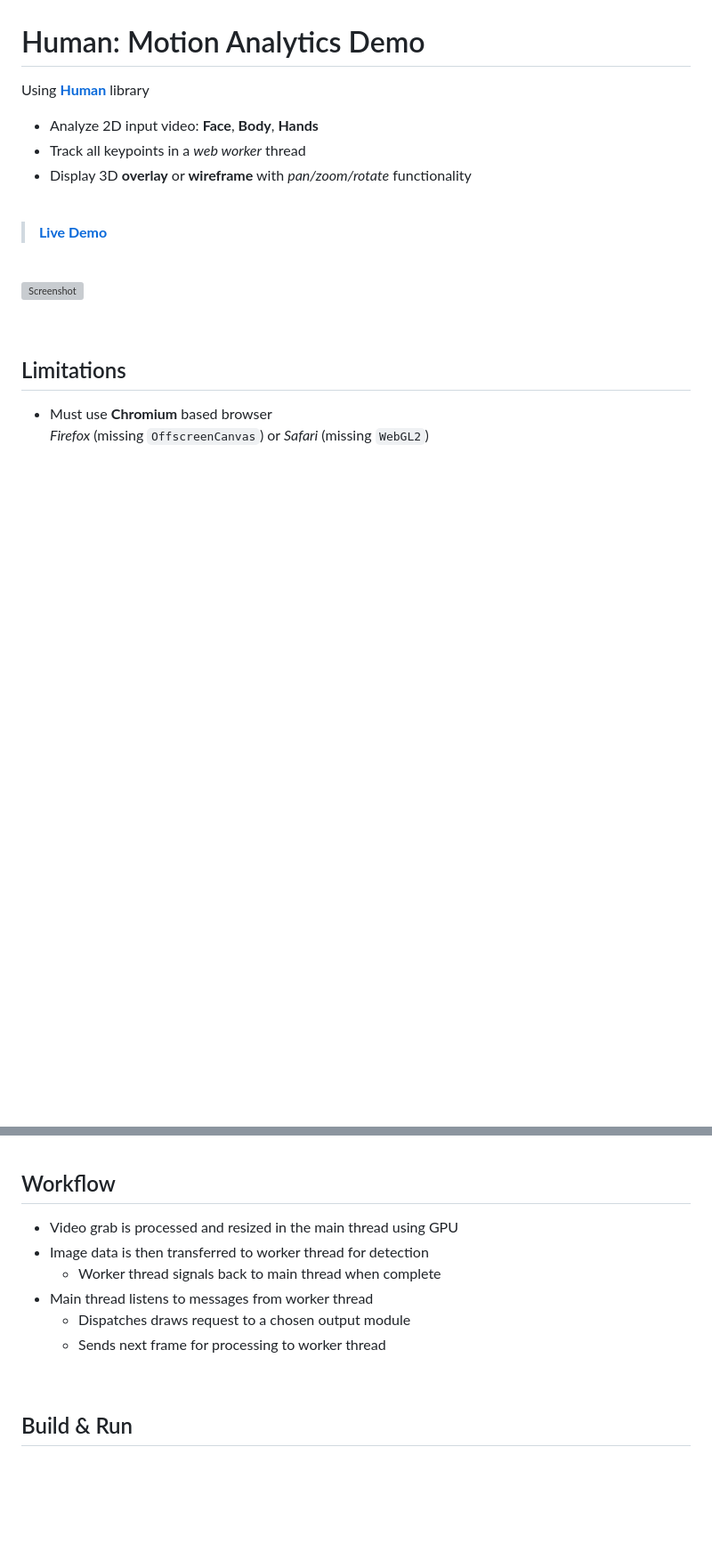
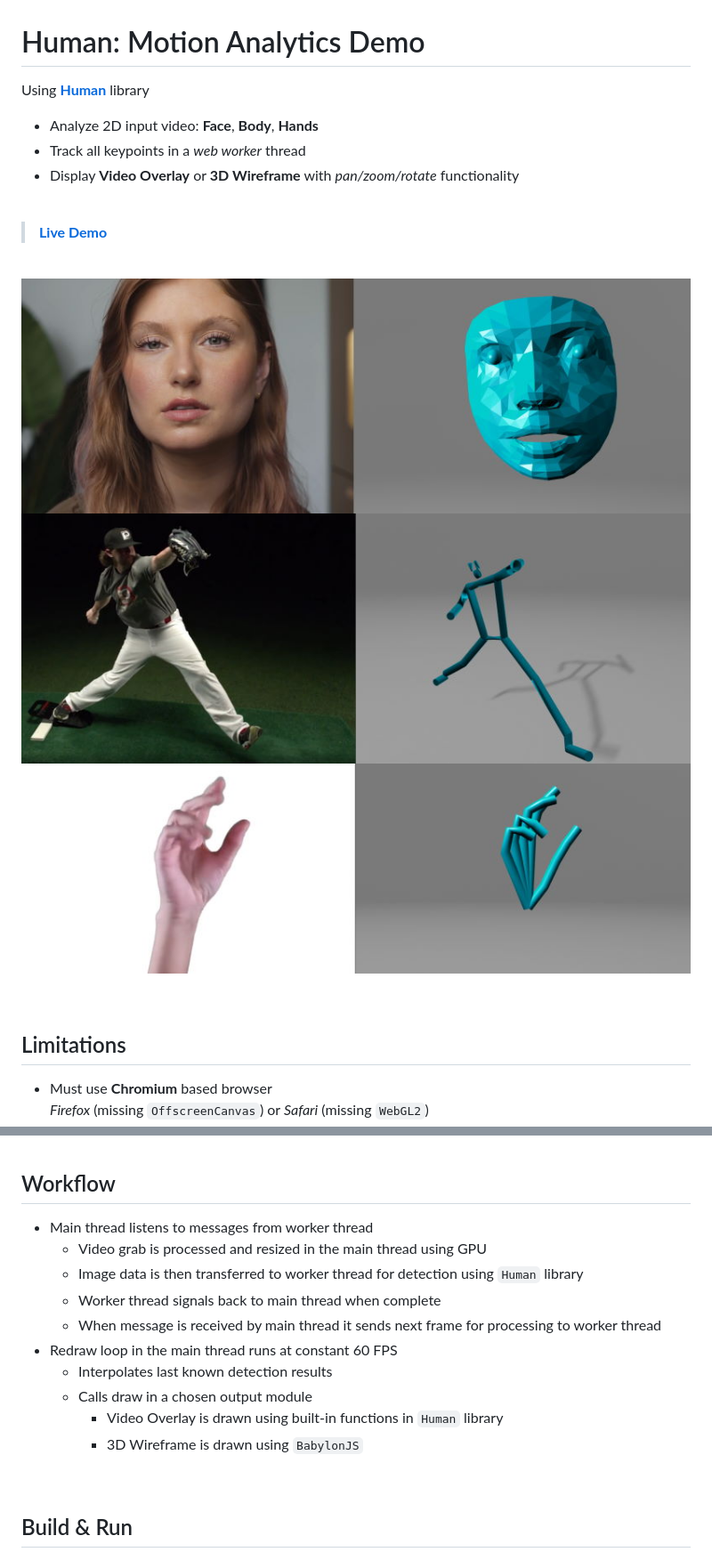
Before and after one commit to vladmandic/human-motion, a Markdown page: README.md, 2 parts joined by grey strips. Shown: that part at 89% size. GitHub-like rendering; pictures changed too: assets/screenshot-body.jpg (added), assets/screenshot-face.jpg (added), assets/screenshot-hand.jpg (added); blank space fills up the shorter version; grey boxes are pictures that could not be loaded.

Commit message:
update wireframe processing

```diff
--- a/README.md
+++ b/README.md
@@ -4,7 +4,7 @@ Using [**Human**](https://github.com/vladmandic/human) library
 
 - Analyze 2D input video: **Face**, **Body**, **Hands**
 - Track all keypoints in a *web worker* thread
-- Display 3D **overlay** or **wireframe** with *pan/zoom/rotate* functionality
+- Display **Video Overlay** or **3D Wireframe** with *pan/zoom/rotate* functionality
 
 <br>
 
@@ -12,7 +12,9 @@ Using [**Human**](https://github.com/vladmandic/human) library
 
 <br>
 
-![**Screenshot**](assets/screenshot.jpg)
+![**Screenshot-Face**](assets/screenshot-face.jpg)
+![**Screenshot-Body**](assets/screenshot-body.jpg)
+![**Screenshot-Hand**](assets/screenshot-hand.jpg)
 
 <br>
 
@@ -38,12 +40,16 @@ Using [**Human**](https://github.com/vladmandic/human) library
 
 ## Workflow
 
-- Video grab is processed and resized in the main thread using GPU
-- Image data is then transferred to worker thread for detection
+- Main thread listens to messages from worker thread
+  - Video grab is processed and resized in the main thread using GPU
+  - Image data is then transferred to worker thread for detection using `Human` library
   - Worker thread signals back to main thread when complete
-- Main thread listens to messages from worker thread
-  - Dispatches draws request to a chosen output module
-  - Sends next frame for processing to worker thread
+  - When message is received by main thread it sends next frame for processing to worker thread
+- Redraw loop in the main thread runs at constant 60 FPS
+  - Interpolates last known detection results
+  - Calls draw in a chosen output module
+    - Video Overlay is drawn using built-in functions in `Human` library
+    - 3D Wireframe is drawn using `BabylonJS`
 
 <br>
 
```
Also changed, not shown: other parts of README.md (+4 -3 lines), 8 other files.
